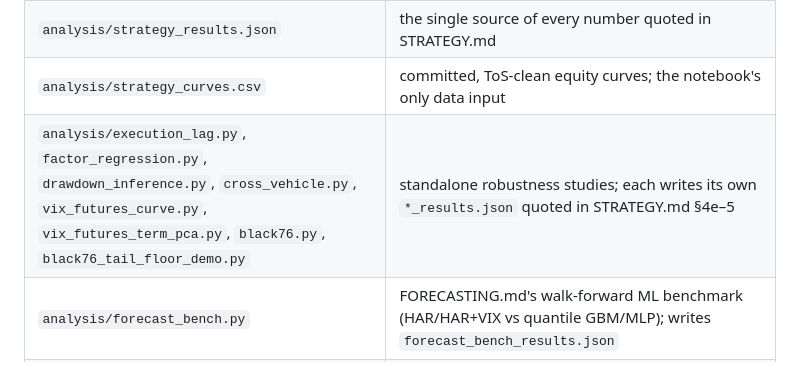
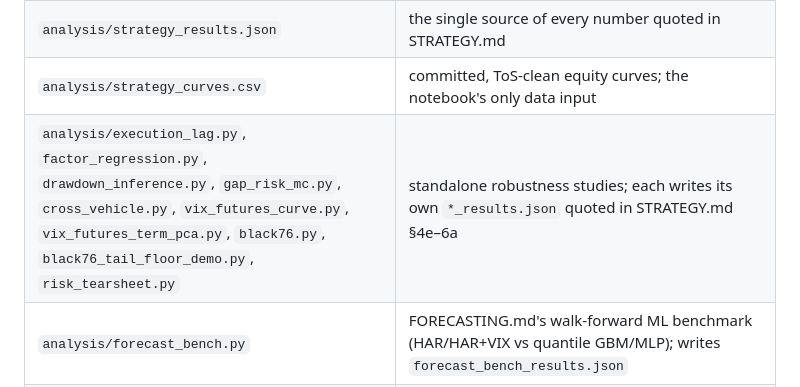
Before and after one commit to PrakritD/spy-vol-project, a Markdown page: CLAUDE.md, the part around the change. GitHub-like rendering.

```diff
--- a/CLAUDE.md
+++ b/CLAUDE.md
@@ -25,7 +25,7 @@ absent, so OLS/Newey-West/CRPS are hand-rolled). Data is fetched, not committed
 | `features/opra_panel.py`, `assemble.py`, `gex.py`, `skew.py`, `fast_iv.py` | raw OPRA DBN -> `options_panel.parquet` -> `features_panel.parquet`; `fast_iv.py` is a vectorized IV solver validated against `gex.py`'s scalar one (see `tests/test_fast_iv.py`), used for bulk panel builds only |
 | `analysis/strategy_results.json` | the single source of every number quoted in STRATEGY.md |
 | `analysis/strategy_curves.csv` | committed, ToS-clean equity curves; the notebook's only data input |
-| `analysis/execution_lag.py`, `factor_regression.py`, `drawdown_inference.py`, `cross_vehicle.py`, `vix_futures_curve.py`, `vix_futures_term_pca.py`, `black76.py`, `black76_tail_floor_demo.py` | standalone robustness studies; each writes its own `*_results.json` quoted in STRATEGY.md §4e–5 |
+| `analysis/execution_lag.py`, `factor_regression.py`, `drawdown_inference.py`, `gap_risk_mc.py`, `cross_vehicle.py`, `vix_futures_curve.py`, `vix_futures_term_pca.py`, `black76.py`, `black76_tail_floor_demo.py`, `risk_tearsheet.py` | standalone robustness studies; each writes its own `*_results.json` quoted in STRATEGY.md §4e–6a |
 | `analysis/forecast_bench.py` | FORECASTING.md's walk-forward ML benchmark (HAR/HAR+VIX vs quantile GBM/MLP); writes `forecast_bench_results.json` |
 | `analysis/paper_log.py` | live paper-trade log; appends one row/session to committed `paper_log.csv` |
 | `ingest/deep_pull.py` | fetches every flagship data input; manifest in `data/raw/deep_manifest.json` |
```
Also changed, not shown: STRATEGY.md (+25 -0 lines), analysis/figures/risk_tearsheet.png (added), 7 other files.
